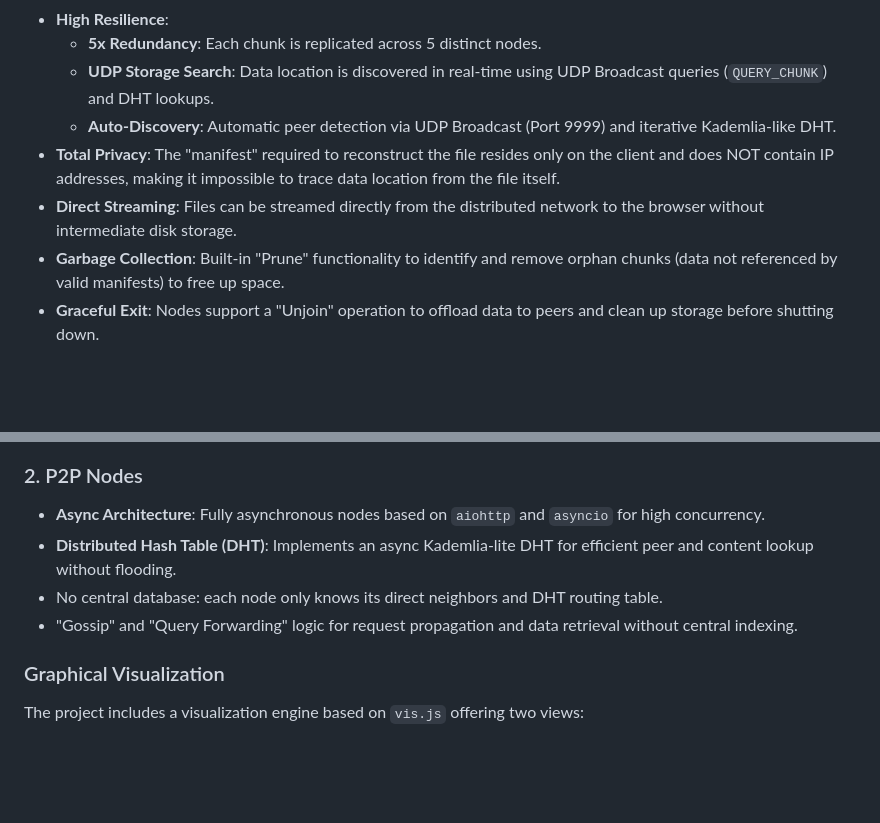
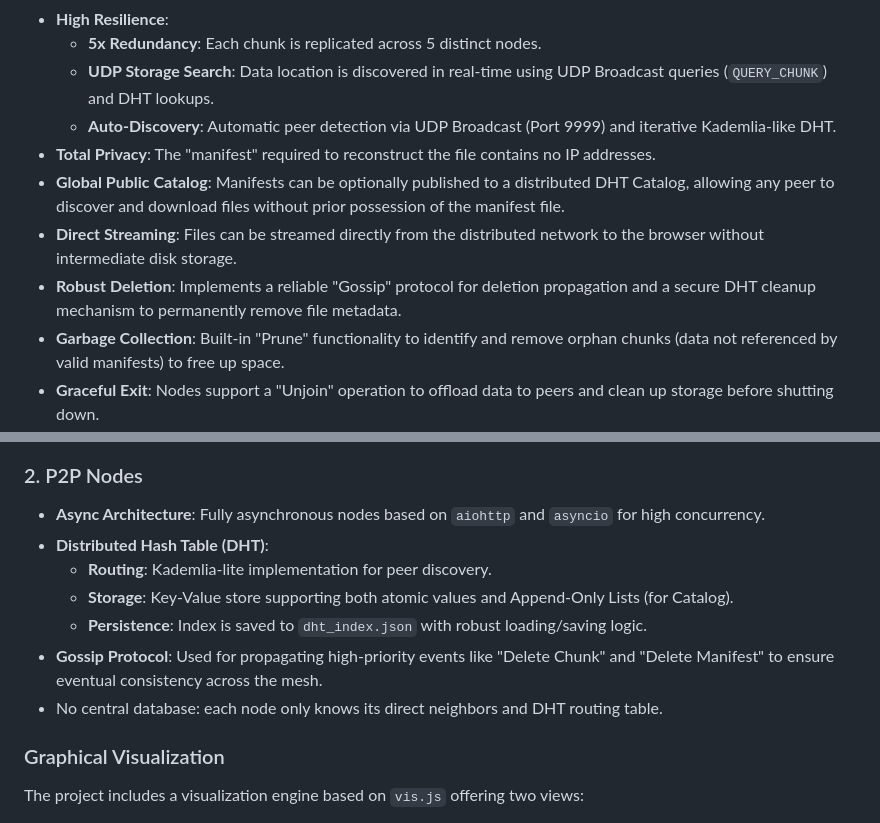
Before and after one commit to axiom4/peer2peer, a Markdown page: README.md, 2 parts joined by grey strips. Drawn GitHub-style; blank space fills up the shorter version.

Commit message:
Add global catalog publishing and robust deletion protocols to architecture and README

```diff
--- a/README.md
+++ b/README.md
@@ -11,8 +11,10 @@ An advanced peer-to-peer distribution and storage system designed to ensure secu
   - **5x Redundancy**: Each chunk is replicated across 5 distinct nodes.
   - **UDP Storage Search**: Data location is discovered in real-time using UDP Broadcast queries (`QUERY_CHUNK`) and DHT lookups.
   - **Auto-Discovery**: Automatic peer detection via UDP Broadcast (Port 9999) and iterative Kademlia-like DHT.
-- **Total Privacy**: The "manifest" required to reconstruct the file resides only on the client and does NOT contain IP addresses, making it impossible to trace data location from the file itself.
+- **Total Privacy**: The "manifest" required to reconstruct the file contains no IP addresses.
+- **Global Public Catalog**: Manifests can be optionally published to a distributed DHT Catalog, allowing any peer to discover and download files without prior possession of the manifest file.
 - **Direct Streaming**: Files can be streamed directly from the distributed network to the browser without intermediate disk storage.
+- **Robust Deletion**: Implements a reliable "Gossip" protocol for deletion propagation and a secure DHT cleanup mechanism to permanently remove file metadata.
 - **Garbage Collection**: Built-in "Prune" functionality to identify and remove orphan chunks (data not referenced by valid manifests) to free up space.
 - **Graceful Exit**: Nodes support a "Unjoin" operation to offload data to peers and clean up storage before shutting down.
 - **Open Standards**: Full OpenAPI 3.0 documentation available on every node (`/openapi`).
@@ -31,9 +33,12 @@ The system consists of autonomous nodes forming a dynamic mesh network.
 ### 2. P2P Nodes
 
 - **Async Architecture**: Fully asynchronous nodes based on `aiohttp` and `asyncio` for high concurrency.
-- **Distributed Hash Table (DHT)**: Implements an async Kademlia-lite DHT for efficient peer and content lookup without flooding.
+- **Distributed Hash Table (DHT)**:
+    - **Routing**: Kademlia-lite implementation for peer discovery.
+    - **Storage**: Key-Value store supporting both atomic values and Append-Only Lists (for Catalog).
+    - **Persistence**: Index is saved to `dht_index.json` with robust loading/saving logic.
+- **Gossip Protocol**: Used for propagating high-priority events like "Delete Chunk" and "Delete Manifest" to ensure eventual consistency across the mesh.
 - No central database: each node only knows its direct neighbors and DHT routing table.
-- "Gossip" and "Query Forwarding" logic for request propagation and data retrieval without central indexing.
 
 ### Graphical Visualization
 
```
Also changed, not shown: ARCHITECTURE.md (+67 -0 lines).
